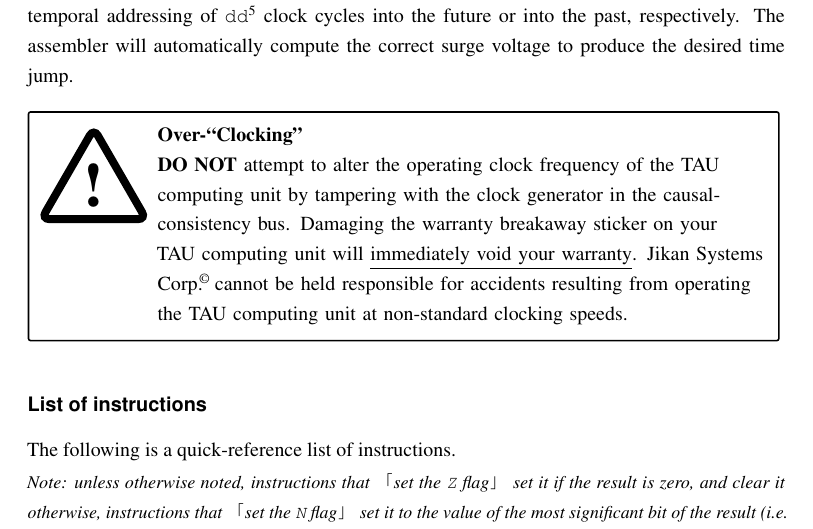
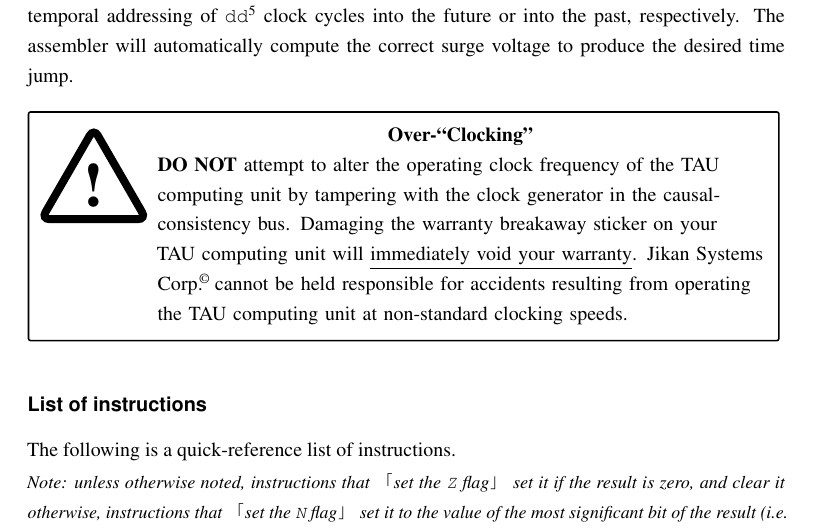
Before and after one commit to andrepd/tau800, a LaTeX book (manual/document.tex): part of page 9 of 16, cut so that both start at the same text. Compiled offline with pdfLaTeX.

Commit message:
manual: misc

```diff
--- a/manual/document.tex
+++ b/manual/document.tex
@@ -353,7 +353,7 @@ Any addressing mode detailed in the first table may be suffixed with \ttt{@+dd}
 The assembler will automatically compute the correct surge voltage to produce the desired time jump.
 
 \vspace{1em}
-\warningbox{\textbf{Over-``Clocking''}\\
+\warningbox{\null\hfill\textbf{Over-``Clocking''}\hfill\null\\
 	\textbf{DO NOT} attempt to alter the operating clock frequency of the TAU computing
 	unit by tampering with the clock generator in the causal-consistency bus. Damaging the
 	warranty breakaway sticker on your TAU computing unit will \underline{immediately void your warranty}.
```
